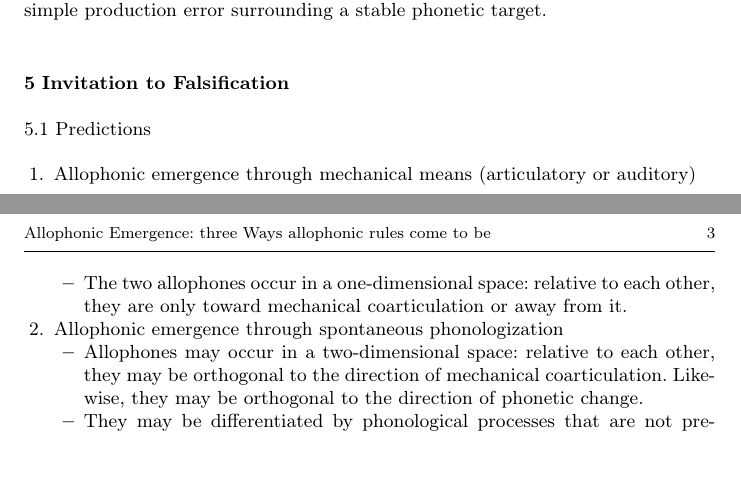
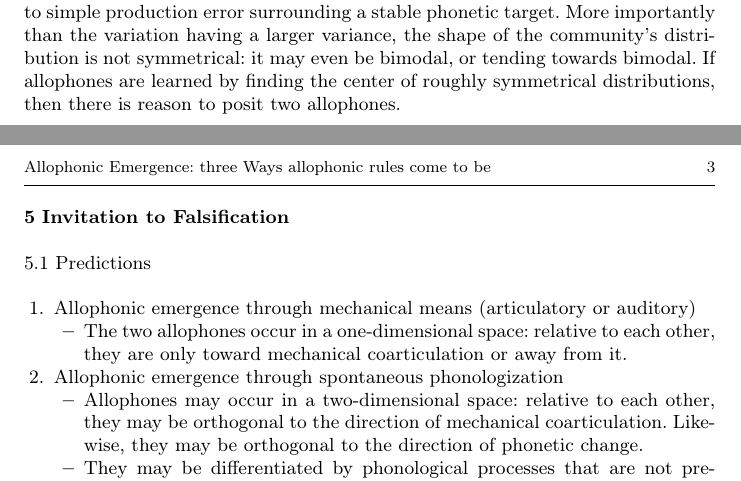
Before and after one commit to betsysneller/allophones, a LaTeX paper (allophonicEmergence.tex): two parts of pages 2 and 3 of 3, joined at a grey line, cut so that both start at the same text, the shorter picture padded with empty space. Compiled offline with pdfLaTeX.

Commit message:
added some from conversation

```diff
--- a/allophonicEmergence.tex
+++ b/allophonicEmergence.tex
@@ -134,7 +134,7 @@ We build on \citet{fruehwald2013} analysis of his important result by suggesting
 \section{Specialization of a change in progress}
 \label{newzea}
 
-When a purely phonetic change is in progress (like Philly au fronting), the phonetic variance in the previous generation is larger than it would normally be due to simple production error surrounding a stable phonetic target.
+When a purely phonetic change is in progress (like Philly au fronting), the phonetic variance in the previous generation is larger than it would normally be due to simple production error surrounding a stable phonetic target. More importantly than the variation having a larger variance, the shape of the community's distribution is not symmetrical: it may even be bimodal, or tending towards bimodal. If allophones are learned by finding the center of roughly symmetrical distributions, then there is reason to posit two allophones.
 
 
 
```
